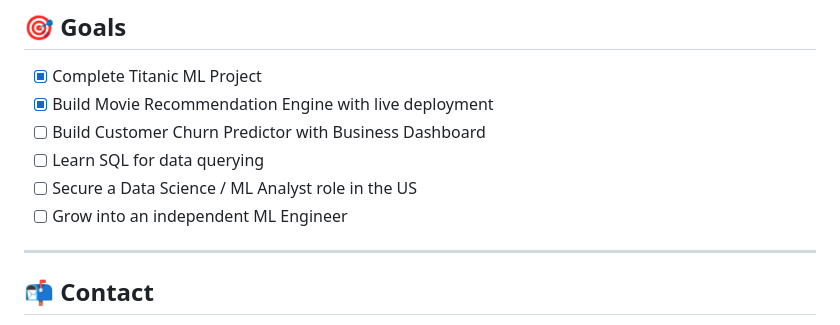
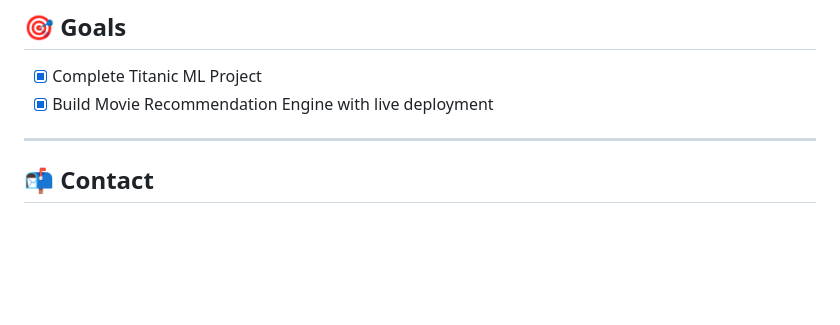
Before and after one commit to Danammadhunika/ml-journey, a Markdown page: README.md, the part around the change. Rendered like a GitHub page; blank space fills up the shorter version.

```diff
--- a/README.md
+++ b/README.md
@@ -198,10 +198,6 @@ ML_journey/
 
 - [x] Complete Titanic ML Project
 - [x] Build Movie Recommendation Engine with live deployment
-- [ ] Build Customer Churn Predictor with Business Dashboard
-- [ ] Learn SQL for data querying
-- [ ] Secure a Data Science / ML Analyst role in the US
-- [ ] Grow into an independent ML Engineer
 
 ---
 
```
